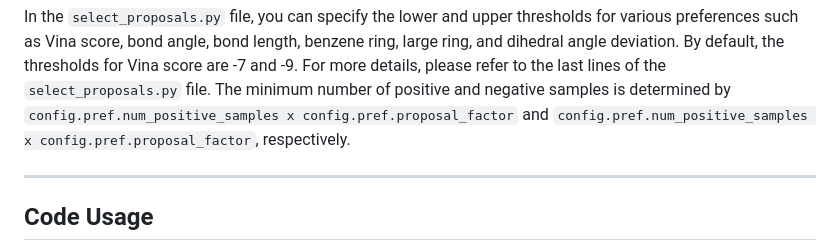
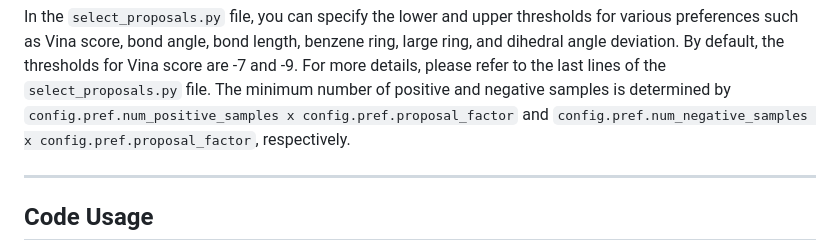
Before and after one commit to mathfirst/HIL-DD, a Markdown page: readme.md, the part around the change. Drawn GitHub-style.

Commit message:
fix a typo in readme

```diff
--- a/readme.md
+++ b/readme.md
@@ -166,7 +166,7 @@ In the `select_proposals.py` file, you can specify the lower and upper threshold
 Vina score, bond angle, bond length, benzene ring, large ring, and dihedral angle deviation. By default, the thresholds
 for Vina score are -7 and -9. For more details, please refer to the last lines of the `select_proposals.py` file.
 The minimum number of positive and negative samples is determined by `config.pref.num_positive_samples x config.pref.proposal_factor`
-and `config.pref.num_positive_samples x config.pref.proposal_factor`, respectively.
+and `config.pref.num_negative_samples x config.pref.proposal_factor`, respectively.
 
 ---
 
```
